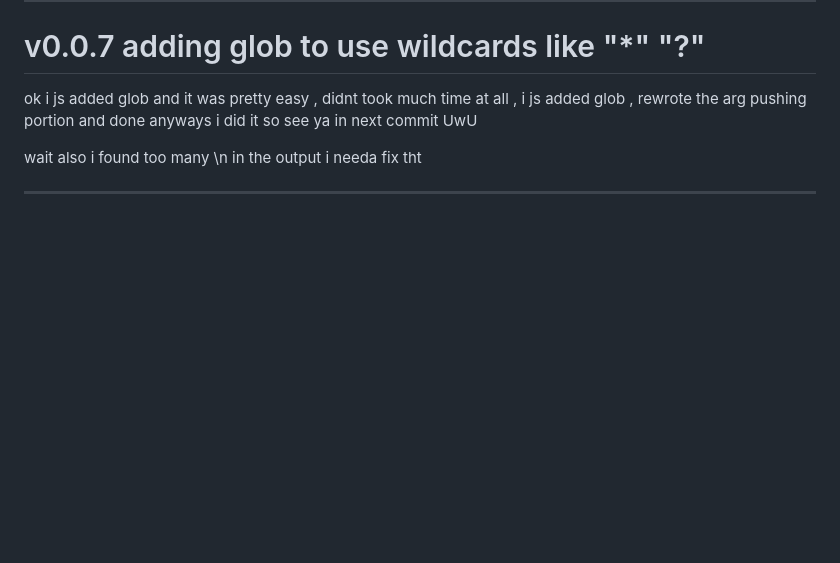
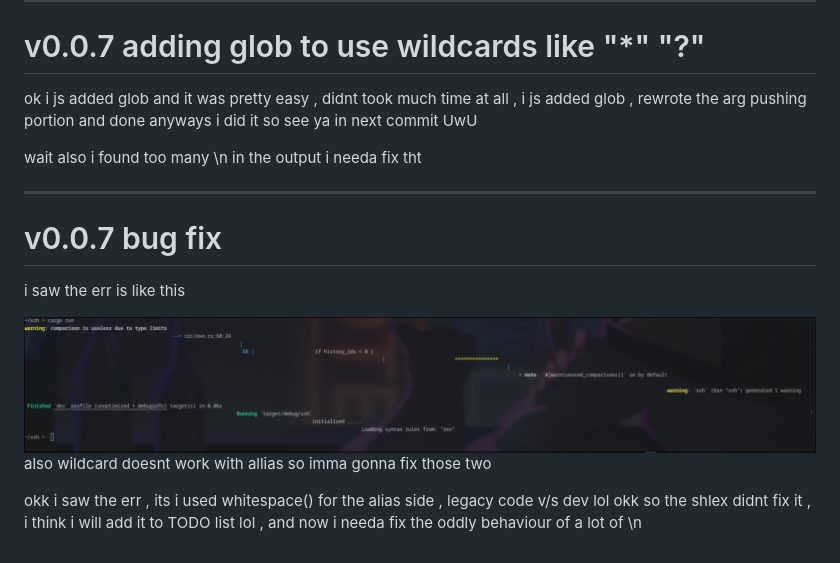
Before and after one commit to Erox-02/xsh, a Markdown page: JOURNAL.md, the part around the change. Rendered like a GitHub page; pictures changed too: assets/err.png (added); blank space fills up the shorter version.

Commit message:
tried fixing , ended up adding in TODO lol

```diff
--- a/JOURNAL.md
+++ b/JOURNAL.md
@@ -171,3 +171,13 @@ ok i js added glob and it was pretty easy , didnt took much time at all , i js a
 wait also i found too many \n in the output i needa fix tht
 
 ---
+
+# v0.0.7 bug fix
+
+i saw the err is like this
+
+![](assets/err.png) also wildcard doesnt work with allias so imma gonna fix those two
+
+
+okk i saw the err , its i used whitespace() for the alias side , legacy code v/s dev lol
+okk so the shlex didnt fix it , i think i will add it to TODO list lol , and now i needa fix the oddly behaviour of a lot of \n
```
Also changed, not shown: 2 other files.
